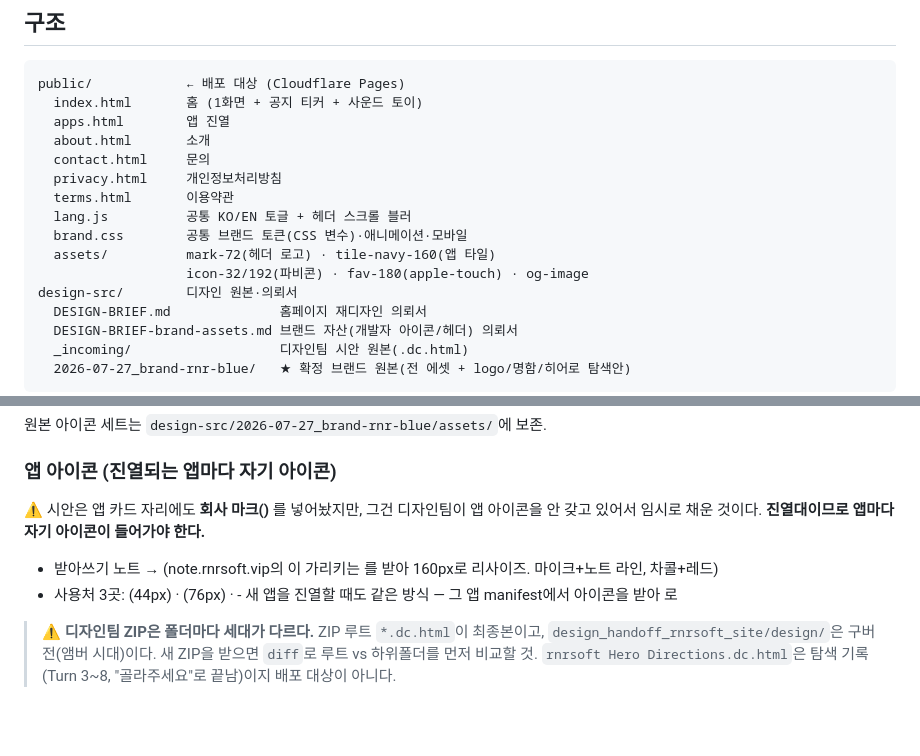
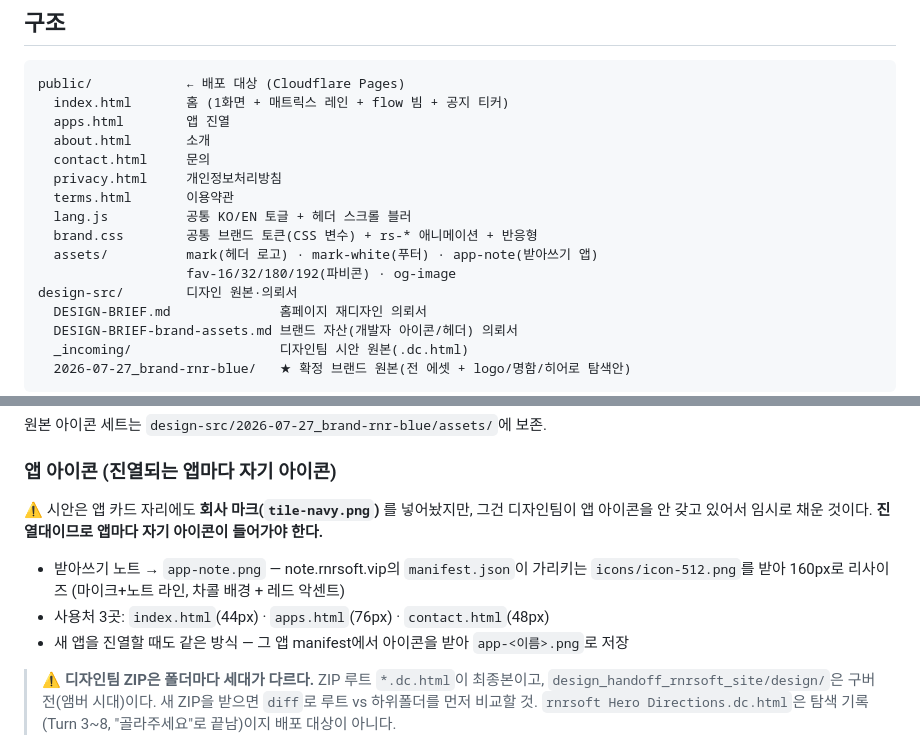
Before and after one commit to rororider/rnrsoft-landing, a Markdown page: README.md, 2 parts joined by grey strips. Drawn GitHub-style; blank space fills up the shorter version.

Commit message:
docs(P-080): 앱 아이콘 규칙 + 구조 목록 정정
이전 커밋에서 셸이 백틱을 먹어 파일명이 빠진 것 복구.

Co-Authored-By: Claude Opus 5 (1M context) <noreply@anthropic.com>

````diff
--- a/README.md
+++ b/README.md
@@ -6,16 +6,16 @@
 
 ```
 public/            ← 배포 대상 (Cloudflare Pages)
-  index.html       홈 (1화면 + 공지 티커 + 사운드 토이)
+  index.html       홈 (1화면 + 매트릭스 레인 + flow 빔 + 공지 티커)
   apps.html        앱 진열
   about.html       소개
   contact.html     문의
   privacy.html     개인정보처리방침
   terms.html       이용약관
   lang.js          공통 KO/EN 토글 + 헤더 스크롤 블러
-  brand.css        공통 브랜드 토큰(CSS 변수)·애니메이션·모바일
-  assets/          mark-72(헤더 로고) · tile-navy-160(앱 타일)
-                   icon-32/192(파비콘) · fav-180(apple-touch) · og-image
+  brand.css        공통 브랜드 토큰(CSS 변수) + rs-* 애니메이션 + 반응형
+  assets/          mark(헤더 로고) · mark-white(푸터) · app-note(받아쓰기 앱)
+                   fav-16/32/180/192(파비콘) · og-image
 design-src/        디자인 원본·의뢰서
   DESIGN-BRIEF.md              홈페이지 재디자인 의뢰서
   DESIGN-BRIEF-brand-assets.md 브랜드 자산(개발자 아이콘/헤더) 의뢰서
@@ -71,13 +71,14 @@ RnR 판독 불가**였음 — 마크가 타일의 55%로 작고, 파란 마크 x
 
 ### 앱 아이콘 (진열되는 앱마다 자기 아이콘)
 
-⚠️ 시안은 앱 카드 자리에도 **회사 마크()** 를 넣어놨지만, 그건
+⚠️ 시안은 앱 카드 자리에도 **회사 마크(`tile-navy.png`)** 를 넣어놨지만, 그건
 디자인팀이 앱 아이콘을 안 갖고 있어서 임시로 채운 것이다. **진열대이므로 앱마다
 자기 아이콘이 들어가야 한다.**
 
-- 받아쓰기 노트 →  (note.rnrsoft.vip의 이 가리키는
-  를 받아 160px로 리사이즈. 마이크+노트 라인, 차콜+레드)
-- 사용처 3곳: (44px) · (76px) · - 새 앱을 진열할 때도 같은 방식 — 그 앱 manifest에서 아이콘을 받아 로
+- 받아쓰기 노트 → `app-note.png` — note.rnrsoft.vip의 `manifest.json`이 가리키는
+  `icons/icon-512.png`를 받아 160px로 리사이즈 (마이크+노트 라인, 차콜 배경 + 레드 악센트)
+- 사용처 3곳: `index.html`(44px) · `apps.html`(76px) · `contact.html`(48px)
+- 새 앱을 진열할 때도 같은 방식 — 그 앱 manifest에서 아이콘을 받아 `app-<이름>.png`로 저장
 
 > ⚠️ **디자인팀 ZIP은 폴더마다 세대가 다르다.** ZIP 루트 `*.dc.html`이 최종본이고,
 > `design_handoff_rnrsoft_site/design/`은 구버전(앰버 시대)이다. 새 ZIP을 받으면
````
